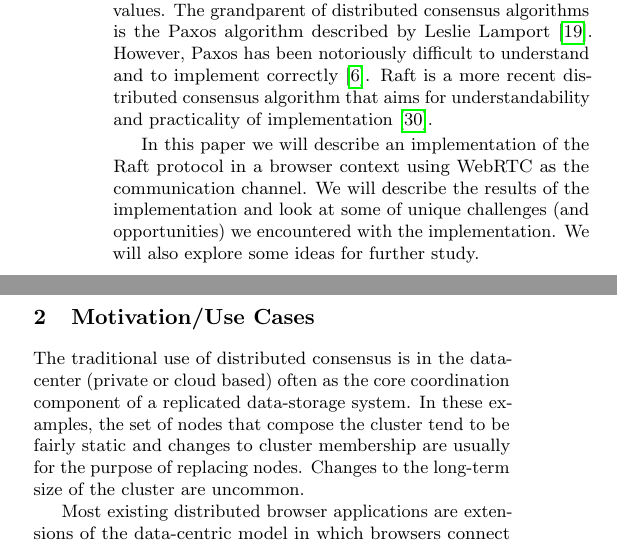
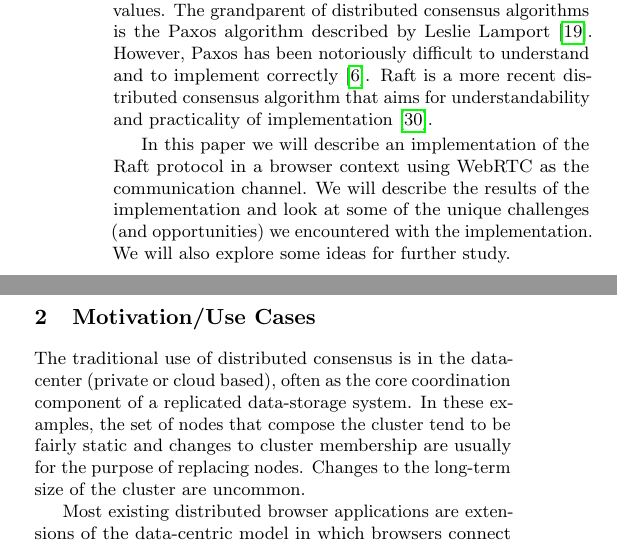
Before and after one commit to kanaka/raft.js, a LaTeX paper (research_class/paper.tex): two parts of the columns of page 1 of 17, joined at a grey line, cut so that both start at the same text. Compiled offline with pdfLaTeX.

Commit message:
Add missing comma.

```diff
--- a/research_class/paper.tex
+++ b/research_class/paper.tex
@@ -85,12 +85,12 @@ of implementation \cite{raft_thesis:ongaro14}.
 In this paper we will describe an implementation of the Raft protocol
 in a browser context using WebRTC as the communication channel. We
 will describe the results of the implementation and look at some of
-unique challenges (and opportunities) we encountered with the
+the unique challenges (and opportunities) we encountered with the
 implementation. We will also explore some ideas for further study.
 
 \section{Motivation/Use Cases}
 The traditional use of distributed consensus is in the data-center
-(private or cloud based) often as the core coordination component
+(private or cloud based), often as the core coordination component
 of a replicated data-storage system. %TODO/CITE
 In these examples, the set of nodes that compose the cluster tend to
 be fairly static and changes to cluster membership are usually for the
```
